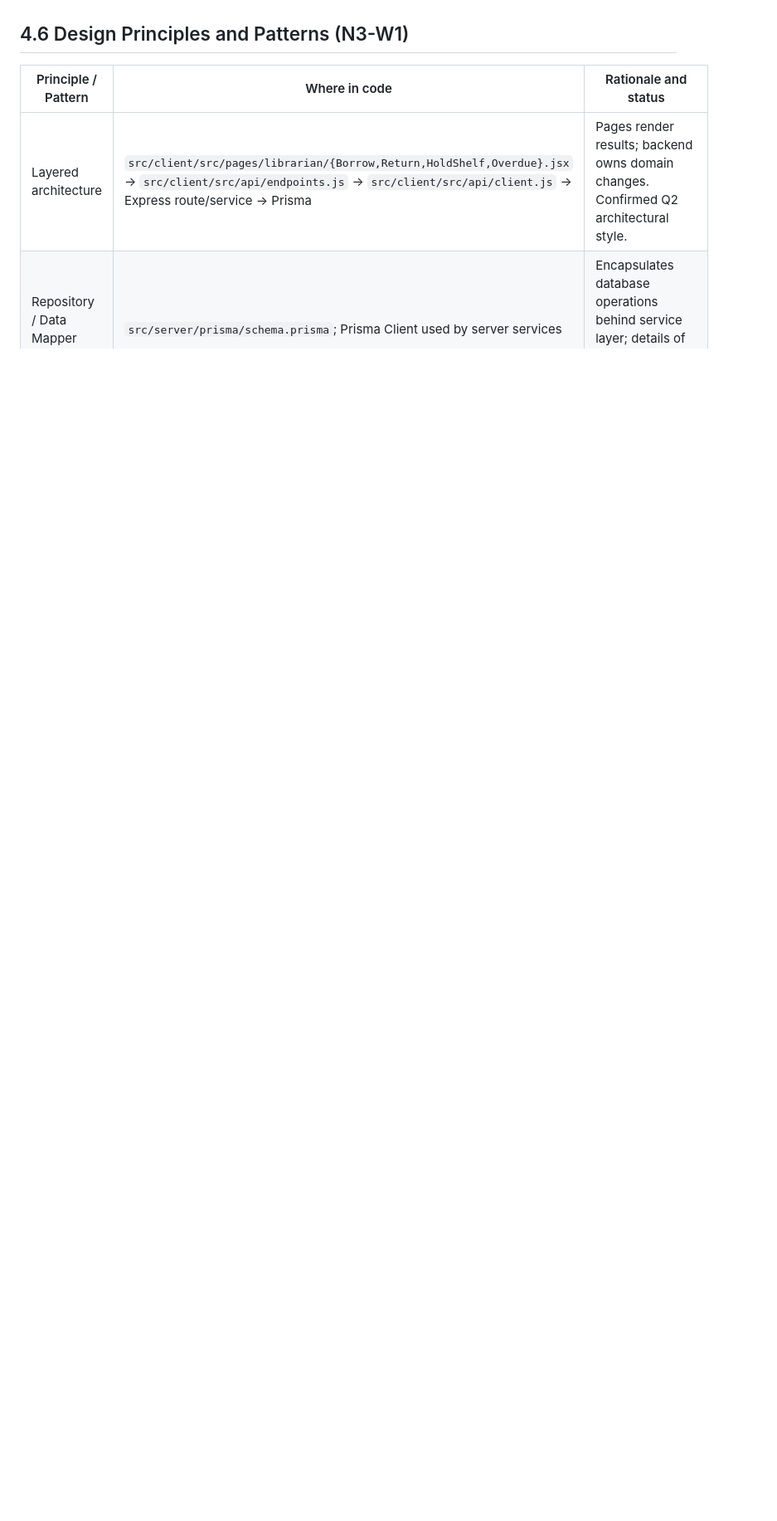
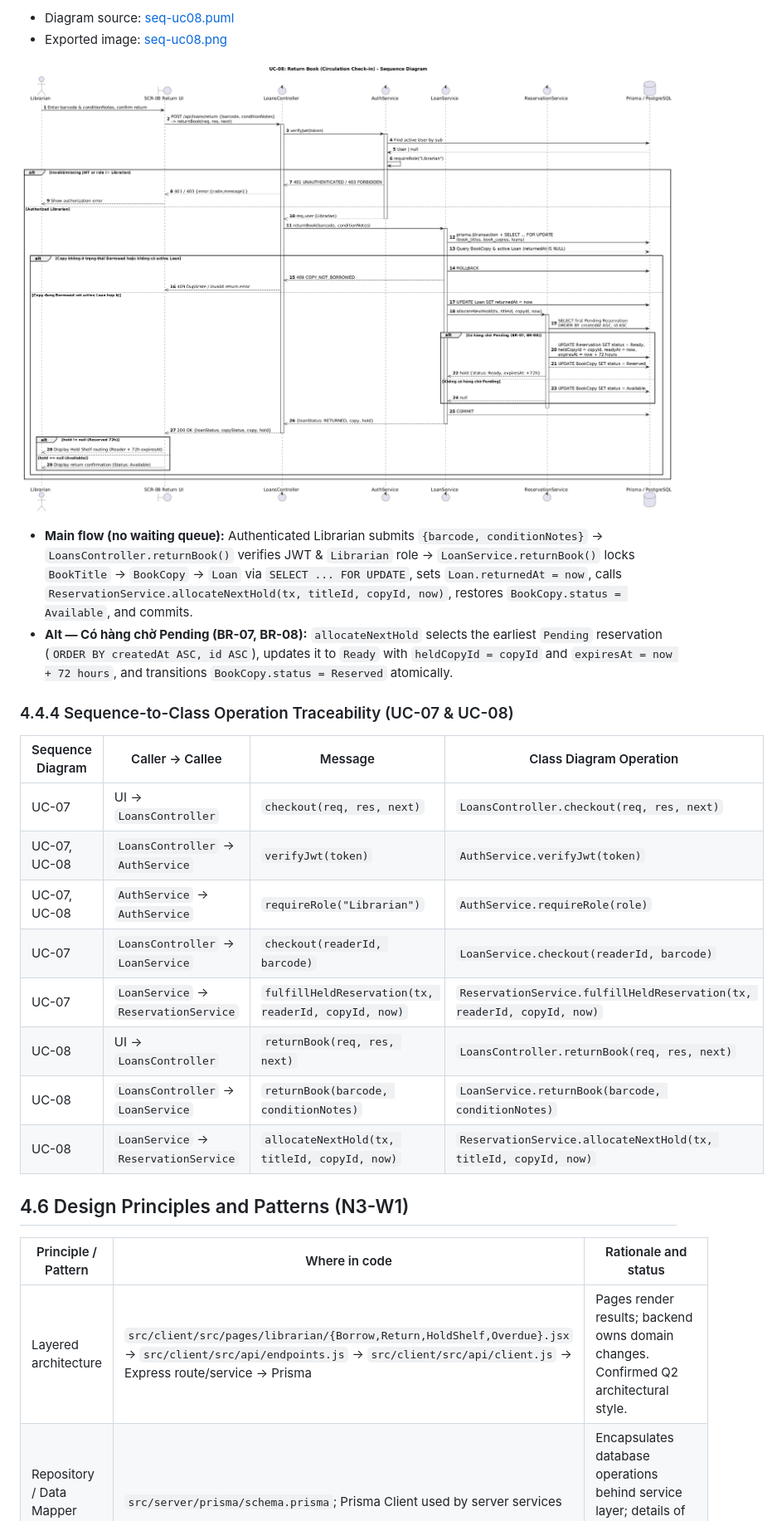
Before and after one commit to Vincenthevinh/UniLib, a Markdown page: docs/pa3/03-oo-design.md, the part around one of its changes. Shown at 83% size. Rendered like a GitHub page; pictures changed too: docs/design/uml/seq-uc08.png (added); blank space fills up the shorter version.

```diff
--- a/docs/pa3/03-oo-design.md
+++ b/docs/pa3/03-oo-design.md
@@ -289,3 +321,23 @@ classDiagram
+- Diagram source: [seq-uc08.puml](../design/uml/seq-uc08.puml)
+- Exported image: [seq-uc08.png](../design/uml/seq-uc08.png)
+
+![UC-08 Return Sequence Diagram](../design/uml/seq-uc08.png)
+
+- **Main flow (no waiting queue):** Authenticated Librarian submits `{barcode, conditionNotes}` → `LoansController.returnBook()` verifies JWT & `Librarian` role → `LoanService.returnBook()` locks `BookTitle` → `BookCopy` → `Loan` via `SELECT ... FOR UPDATE`, sets `Loan.returnedAt = now`, calls `ReservationService.allocateNextHold(tx, titleId, copyId, now)`, restores `BookCopy.status = Available`, and commits.
+- **Alt — Có hàng chờ Pending (BR-07, BR-08):** `allocateNextHold` selects the earliest `Pending` reservation (`ORDER BY createdAt ASC, id ASC`), updates it to `Ready` with `heldCopyId = copyId` and `expiresAt = now + 72 hours`, and transitions `BookCopy.status = Reserved` atomically.
+
+### 4.4.4 Sequence-to-Class Operation Traceability (UC-07 & UC-08)
+
+| Sequence Diagram | Caller → Callee | Message | Class Diagram Operation |
+|---|---|---|---|
+| UC-07 | UI → `LoansController` | `checkout(req, res, next)` | `LoansController.checkout(req, res, next)` |
+| UC-07, UC-08 | `LoansController` → `AuthService` | `verifyJwt(token)` | `AuthService.verifyJwt(token)` |
+| UC-07, UC-08 | `AuthService` → `AuthService` | `requireRole("Librarian")` | `AuthService.requireRole(role)` |
+| UC-07 | `LoansController` → `LoanService` | `checkout(readerId, barcode)` | `LoanService.checkout(readerId, barcode)` |
+| UC-07 | `LoanService` → `ReservationService` | `fulfillHeldReservation(tx, readerId, copyId, now)` | `ReservationService.fulfillHeldReservation(tx, readerId, copyId, now)` |
+| UC-08 | UI → `LoansController` | `returnBook(req, res, next)` | `LoansController.returnBook(req, res, next)` |
+| UC-08 | `LoansController` → `LoanService` | `returnBook(barcode, conditionNotes)` | `LoanService.returnBook(barcode, conditionNotes)` |
+| UC-08 | `LoanService` → `ReservationService` | `allocateNextHold(tx, titleId, copyId, now)` | `ReservationService.allocateNextHold(tx, titleId, copyId, now)` |
 
 ## 4.6 Design Principles and Patterns (N3-W1)
 
```
Also changed, not shown: other parts of docs/pa3/03-oo-design.md (+54 -22 lines), docs/design/api.md (+13 -0 lines), src/V3-W1.md (added, +200 -0 lines), docs/design/uml/seq-uc07.png (added), 8 other files.
